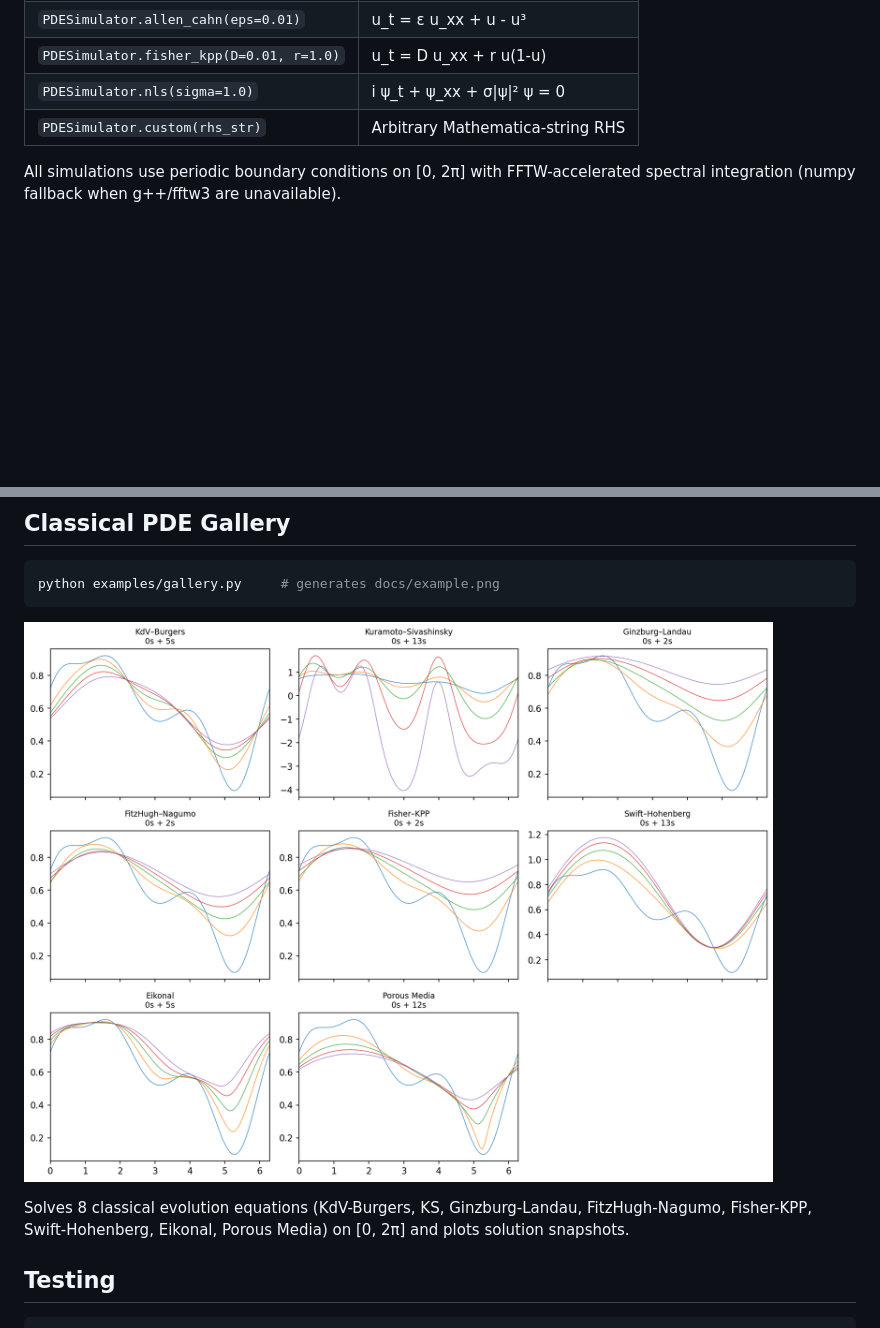
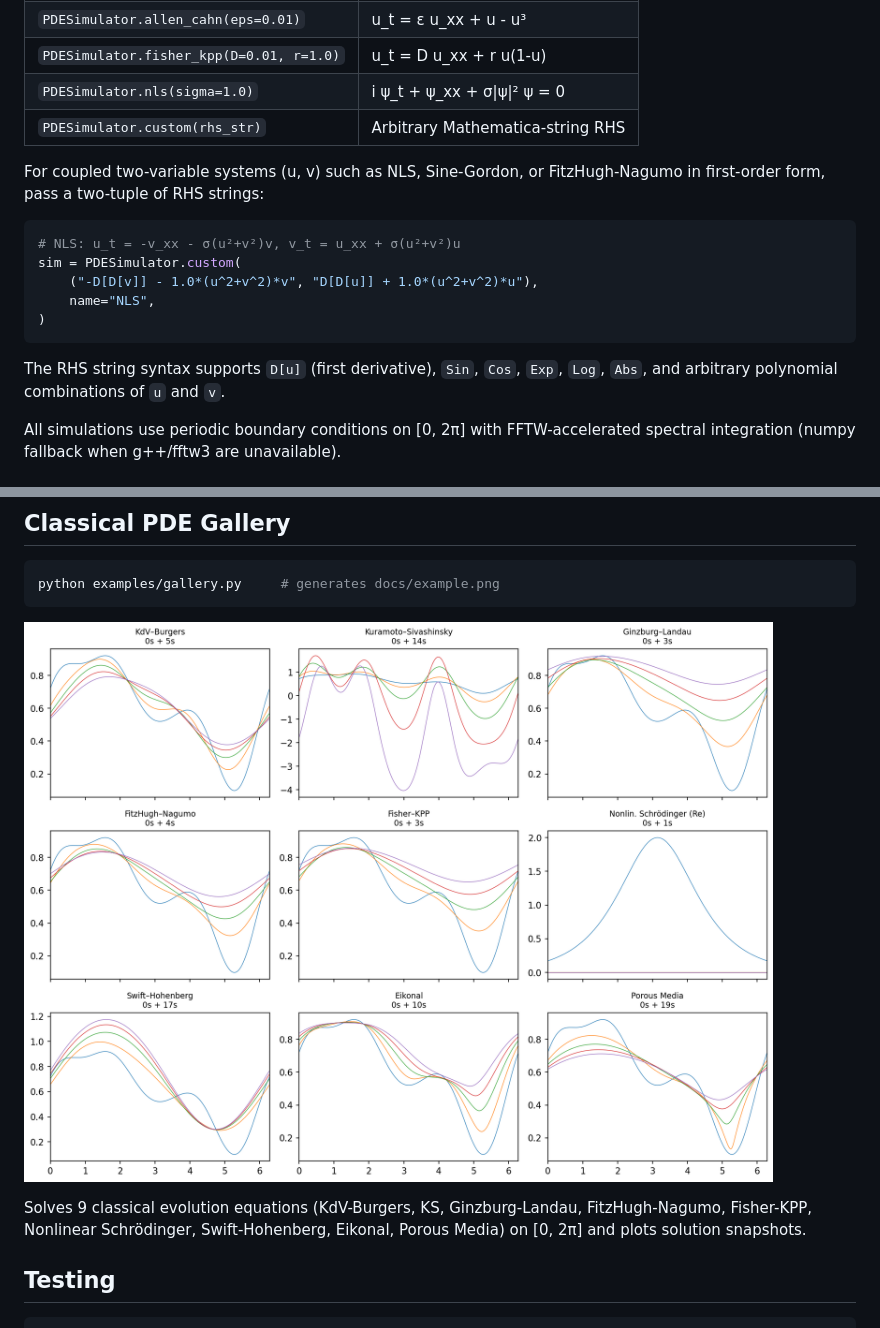
Before and after one commit to lowrank/opid, a Markdown page: README.md, 2 parts joined by grey strips. Drawn GitHub-style; pictures changed too: docs/example.png; blank space fills up the shorter version.

Commit message:
add two-component custom PDE support and NLS gallery

````diff
--- a/README.md
+++ b/README.md
@@ -43,6 +43,20 @@ print(result)
 | `PDESimulator.fisher_kpp(D=0.01, r=1.0)` | u_t = D u_xx + r u(1-u) |
 | `PDESimulator.nls(sigma=1.0)` | i ψ_t + ψ_xx + σ\|ψ\|² ψ = 0 |
 | `PDESimulator.custom(rhs_str)` | Arbitrary Mathematica-string RHS |
+
+For coupled two-variable systems (u, v) such as NLS, Sine-Gordon, or
+FitzHugh-Nagumo in first-order form, pass a two-tuple of RHS strings:
+
+```python
+# NLS: u_t = -v_xx - σ(u²+v²)v, v_t = u_xx + σ(u²+v²)u
+sim = PDESimulator.custom(
+    ("-D[D[v]] - 1.0*(u^2+v^2)*v", "D[D[u]] + 1.0*(u^2+v^2)*u"),
+    name="NLS",
+)
+```
+
+The RHS string syntax supports `D[u]` (first derivative), `Sin`, `Cos`,
+`Exp`, `Log`, `Abs`, and arbitrary polynomial combinations of `u` and `v`.
 
 All simulations use periodic boundary conditions on [0, 2π] with
 FFTW-accelerated spectral integration (numpy fallback when g++/fftw3
@@ -117,9 +131,9 @@ python examples/gallery.py     # generates docs/example.png
 
 ![Classical PDE solutions](docs/example.png)
 
-Solves 8 classical evolution equations (KdV-Burgers, KS, Ginzburg-Landau,
-FitzHugh-Nagumo, Fisher-KPP, Swift-Hohenberg, Eikonal, Porous Media) on
-[0, 2π] and plots solution snapshots.
+Solves 9 classical evolution equations (KdV-Burgers, KS, Ginzburg-Landau,
+FitzHugh-Nagumo, Fisher-KPP, Nonlinear Schrödinger, Swift-Hohenberg, Eikonal,
+Porous Media) on [0, 2π] and plots solution snapshots.
 
 ## Testing
 
````
Also changed, not shown: 4 other files.
